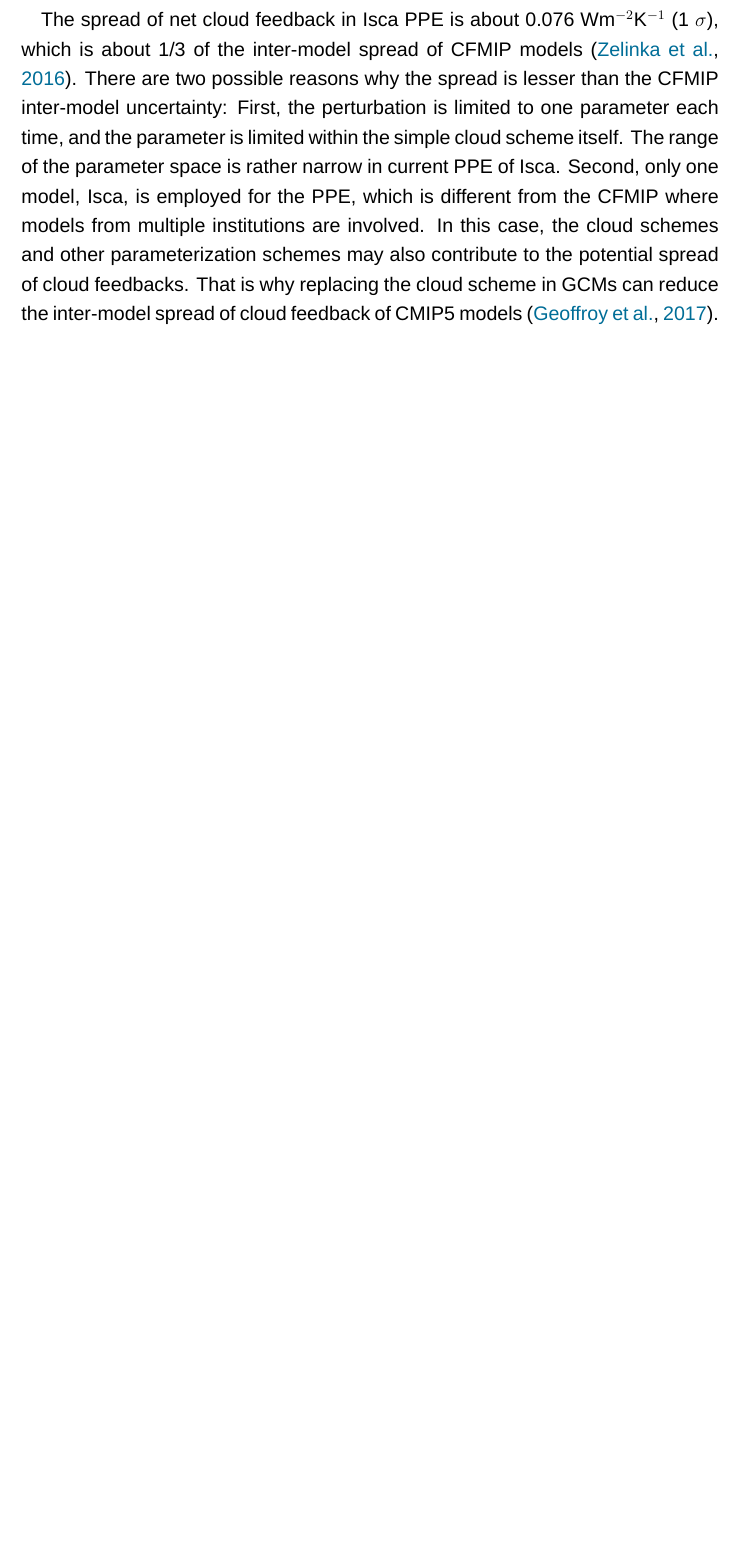
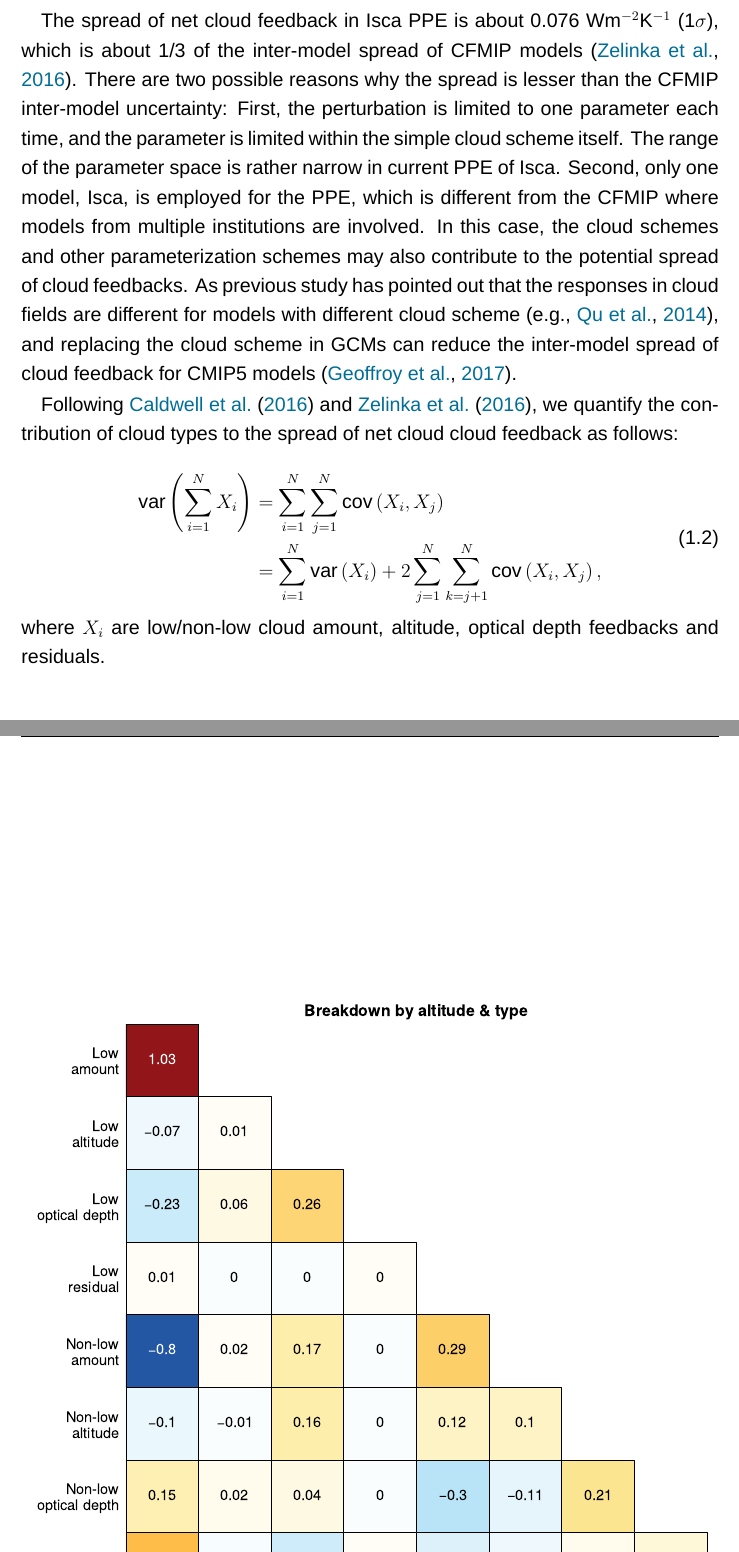
Before and after one commit to lqxyz/PhD_Thesis, a LaTeX thesis (thesis.tex, which reads chapter/changes_of_CRE.tex): part of page 31 of 42 before the commit and two parts of pages 31 and 34 of 43 after it, the two joined at a grey line, cut so that both start at the same text, the shorter picture padded with empty space. Compiled offline with XeLaTeX; a missing font is replaced by an installed copy or a similar font.

Commit message:
Add variance contribution analysis

```diff
--- a/chapter/changes_of_CRE.tex
+++ b/chapter/changes_of_CRE.tex
@@ -313,4 +313,4 @@ In all the runs of Isca PPE, the net non-low cloud altitude and net low cloud am
 
 % On the contrary, the longwave component usually plays a more important role than the shortwave component for high clouds,
 
-The spread of net cloud feedback in Isca PPE is about 0.076 Wm$^{-2}$K$^{-1}$ (1 $\sigma$), which is about 1/3 of the inter-model spread of CFMIP models \citep{Zelinka2016insights}. There are two possible reasons why the spread is lesser than the CFMIP inter-model uncertainty: First, the perturbation is limited to one parameter each time, and the parameter is limited within the simple cloud scheme itself. The range of the parameter space is rather narrow in current PPE of Isca. Second, only one model, Isca, is employed for the PPE, which is different from the CFMIP where models from multiple institutions are involved. In this case, the cloud schemes and other parameterization schemes may also contribute to the potential spread of cloud feedbacks. That is why replacing the cloud scheme in GCMs can reduce the inter-model spread of cloud feedback of CMIP5 models \citep{Geoffroy2017}.
+The spread of net cloud feedback in Isca PPE is about 0.076 Wm$^{-2}$K$^{-1}$ (1$\sigma$), which is about 1/3 of the inter-model spread of CFMIP models \citep{Zelinka2016insights}. There are two possible reasons why the spread is lesser than the CFMIP inter-model uncertainty: First, the perturbation is limited to one parameter each time, and the parameter is limited within the simple cloud scheme itself. The range of the parameter space is rather narrow in current PPE of Isca. Second, only one model, Isca, is employed for the PPE, which is different from the CFMIP where models from multiple institutions are involved. In this case, the cloud schemes and other parameterization schemes may also contribute to the potential spread of cloud feedbacks. As previous study has pointed out that the responses in cloud fields are different for models with different cloud scheme \citep[e.g.,][]{Qu2014}, and replacing the cloud scheme in GCMs can reduce the inter-model spread of cloud feedback for CMIP5 models \citep{Geoffroy2017}.
@@ -317,3 +324,16 @@ The spread of net cloud feedback in Isca PPE is about 0.076 Wm$^{-2}$K$^{-1}$ (1
+    \label{fig:variance_contribution_to_cld_fbks}
+\end{figure}
+
+Following \cite{Caldwell2016quantifying} and \cite{Zelinka2016insights}, we quantify the contribution of cloud types to the spread of net cloud cloud feedback as follows:
+
+\begin{equation}
+    \begin{aligned}
+    \operatorname{var}\left(\sum_{i=1}^{N} X_{i}\right) &=\sum_{i=1}^{N} \sum_{j=1}^{N} \operatorname{cov}\left(X_{i}, X_{j}\right) \\
+    &=\sum_{i=1}^{N} \operatorname{var}\left(X_{i}\right)+2 \sum_{j=1}^{N} \sum_{k=j+1}^{N} \operatorname{cov}\left(X_{i}, X_{j}\right),
+    \end{aligned}
+\end{equation}
+where $X_i$ are low/non-low cloud amount,  altitude, optical depth feedbacks and residuals.
+
 
 \subsection{Comparison with WCRP assessment}
 \label{sec:cmp_with_Sherwood_assessment}
```
Also changed, not shown: figs/change_of_CRE/covariance_contribution_breakdown_with_err.pdf (added), chapter/changes_of_CRE.tex (7 more changed lines).
